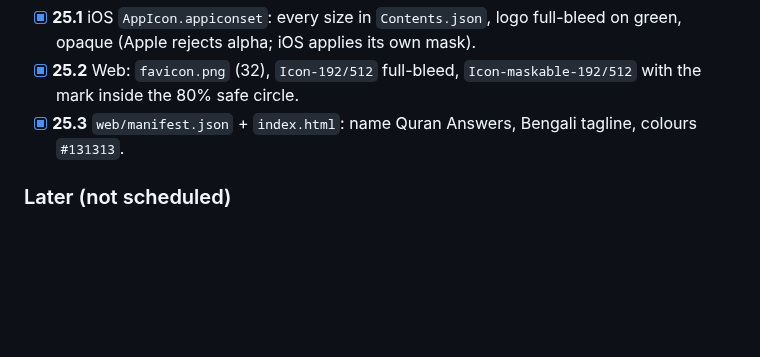
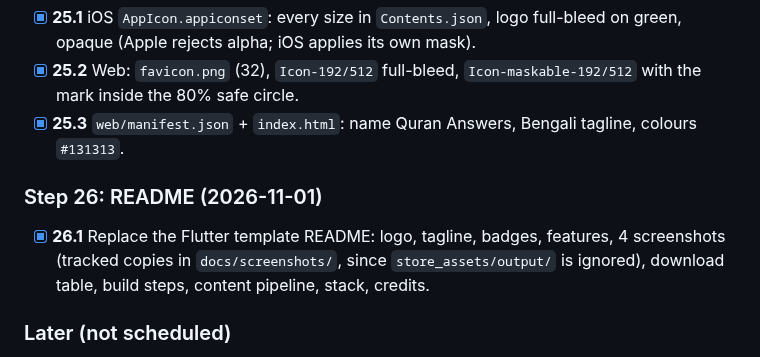
Before and after one commit to KhalidSaifullahFuad/quran-answers, a Markdown page: PLAN.md, the part around the change. Rendered like a GitHub page; blank space fills up the shorter version.

```diff
--- a/PLAN.md
+++ b/PLAN.md
@@ -240,6 +240,9 @@ Both still had Flutter's default logo and template metadata.
 - [x] **25.2** Web: `favicon.png` (32), `Icon-192/512` full-bleed, `Icon-maskable-192/512` with the mark inside the 80% safe circle.
 - [x] **25.3** `web/manifest.json` + `index.html`: name Quran Answers, Bengali tagline, colours `#131313`.
 
+### Step 26: README (2026-11-01)
+- [x] **26.1** Replace the Flutter template README: logo, tagline, badges, features, 4 screenshots (tracked copies in `docs/screenshots/`, since `store_assets/output/` is ignored), download table, build steps, content pipeline, stack, credits.
+
 ### Later (not scheduled)
 - [ ] Quiz / practice mode: answer hidden until tapped, then next (author: later version).
 - [ ] Decide on the uncommitted Chrome preview (`lib/web_preview*.dart`, `native_opener*.dart`); kept uncommitted for now.
```
Also changed, not shown: README.md (+125 -11 lines), docs/logo.png (added), docs/screenshots/1_home.png (added), docs/screenshots/2_question.png (added), docs/screenshots/3_ayah.png (added), docs/screenshots/4_topics.png (added).
